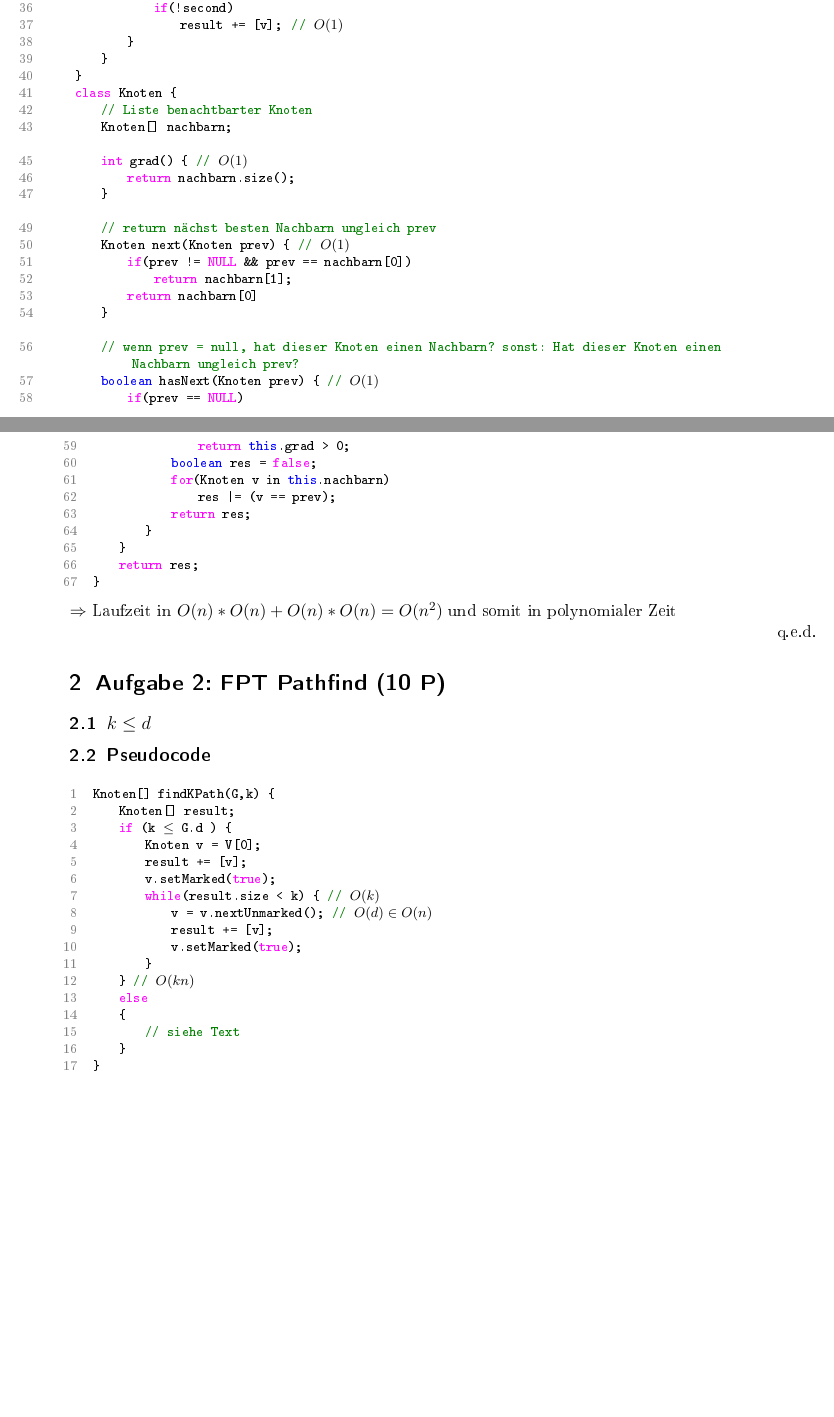
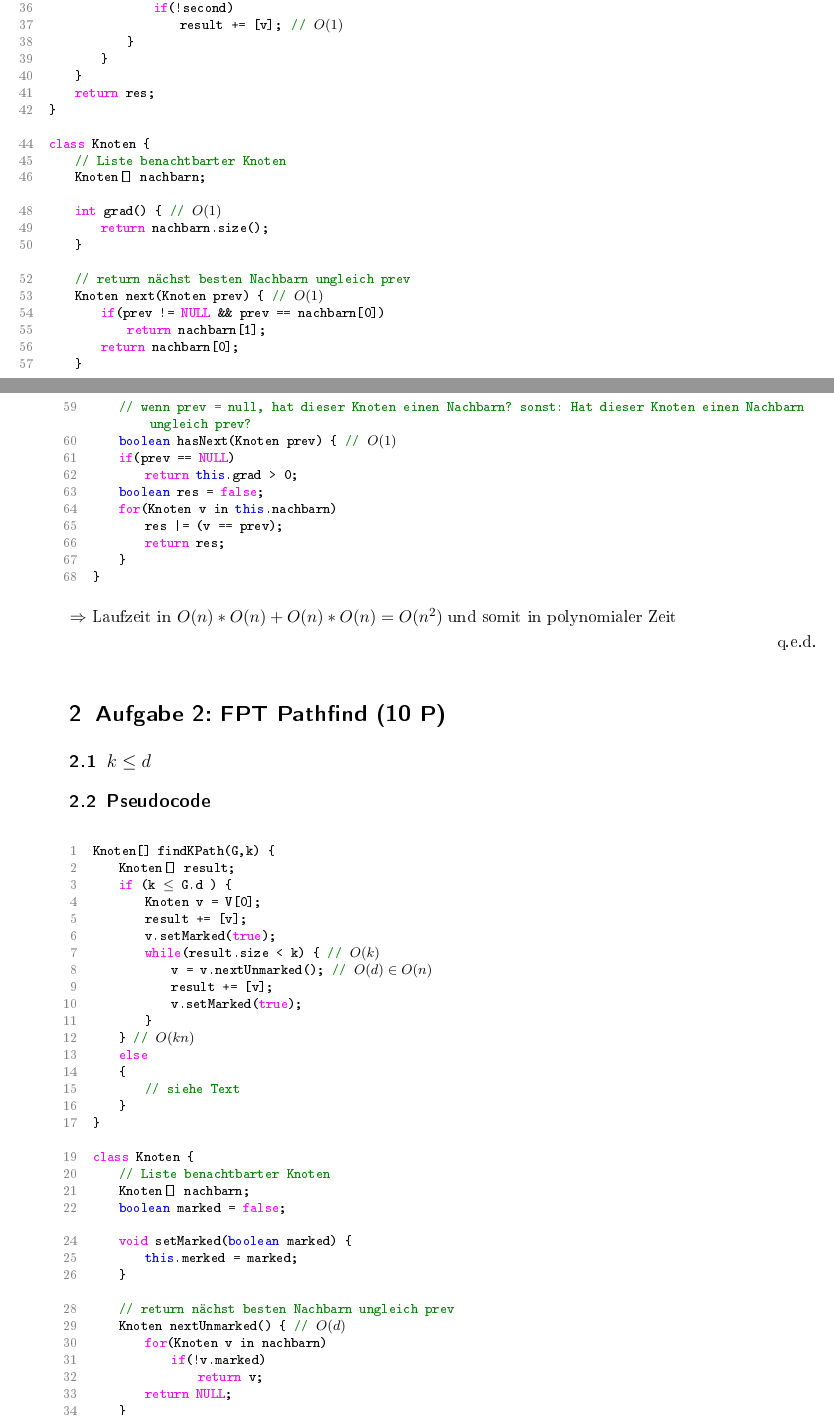
Before and after one commit to Gusser93/Graphentheorie, a LaTeX document (Blatt07/Blatt7.tex): two parts of pages 4 and 5 of 5 before the commit and two parts of pages 4 and 5 of 6 after it, joined at a grey line, cut so that both start at the same text, the shorter picture padded with empty space. The pictures show the PDF file Blatt07/Blatt7.pdf that the author committed with the source.

Commit message:
added stuff

```diff
--- a/Blatt07/Blatt7.tex
+++ b/Blatt07/Blatt7.tex
@@ -121,6 +121,9 @@ Knoten[] findVertexCover($G=(V,E)$) {
 			}
 		}
 	}
+	return res;
+}
+
 class Knoten {
 	// Liste benachtbarter Knoten
 	Knoten[] nachbarn;
@@ -145,8 +148,6 @@ Knoten[] findVertexCover($G=(V,E)$) {
 		res |= (v == prev);
 		return res;
 	}
-	}
-	return res;
 }
 \end{lstlisting}
 $\Rightarrow$ Laufzeit in $O(n) * O(n) + O(n) * O(n) = O(n^2)$ und somit in polynomialer Zeit
@@ -172,6 +173,24 @@ Knoten[] findKPath(G,k) {
 		// siehe Text
 	}
 }
+
+class Knoten {
+	// Liste benachtbarter Knoten
+	Knoten[] nachbarn;
+	boolean marked = false;
+
+	void setMarked(boolean marked) {
+		this.merked = marked;
+	}
+
+	// return nächst besten Nachbarn ungleich prev
+	Knoten nextUnmarked() { // $O(d)$
+		for(Knoten v in nachbarn)
+			if(!v.marked)
+				return v;
+		return NULL;
+	}
+}
 \end{lstlisting}
 \subsection{$k > d$}
 Parallel zur Vorlesung nutzen wir eine Tabelle und dynamische Programmierung:\\
```
Also changed, not shown: Blatt07/Blatt7.pdf, Blatt07/Blatt7.tex (2 more changed lines). Lines whose indentation alone changed are shown as unchanged.
